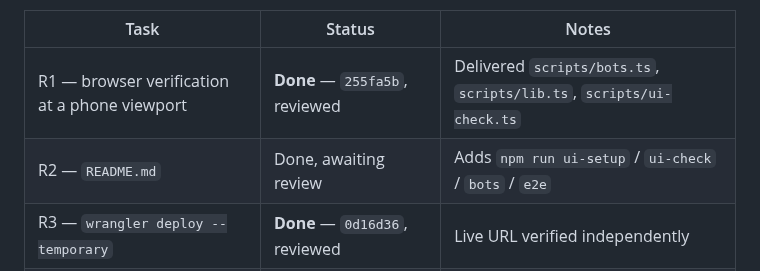
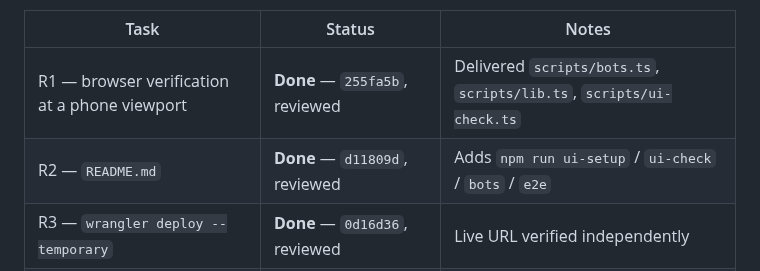
Before and after one commit to dyk1454683243-sudo/mia, a Markdown page: PLAN.md, the part around the change. Rendered like a GitHub page.

Commit message:
Correct the R2 status row: it was reviewed and approved in 5c35cd1
Co-Authored-By: Claude Opus 5 <noreply@anthropic.com>

```diff
--- a/PLAN.md
+++ b/PLAN.md
@@ -330,7 +330,7 @@ A task is **Done** only once it has been reviewed.
 | Task | Status | Notes |
 | --- | --- | --- |
 | R1 — browser verification at a phone viewport | **Done** — `255fa5b`, reviewed | Delivered `scripts/bots.ts`, `scripts/lib.ts`, `scripts/ui-check.ts` |
-| R2 — `README.md` | Done, awaiting review | Adds `npm run ui-setup` / `ui-check` / `bots` / `e2e` |
+| R2 — `README.md` | **Done** — `d11809d`, reviewed | Adds `npm run ui-setup` / `ui-check` / `bots` / `e2e` |
 | R3 — `wrangler deploy --temporary` | **Done** — `0d16d36`, reviewed | Live URL verified independently |
 | R4 — verify the live URL | **Done with a correction** — `8857e7c` | Its "no behavioural difference from local" is wrong: see **B12** |
 | R5 — redeploy, prove persistence | **Done** — `b6e3529`, reviewed | Live D1 still holds the games, places dense |
```
